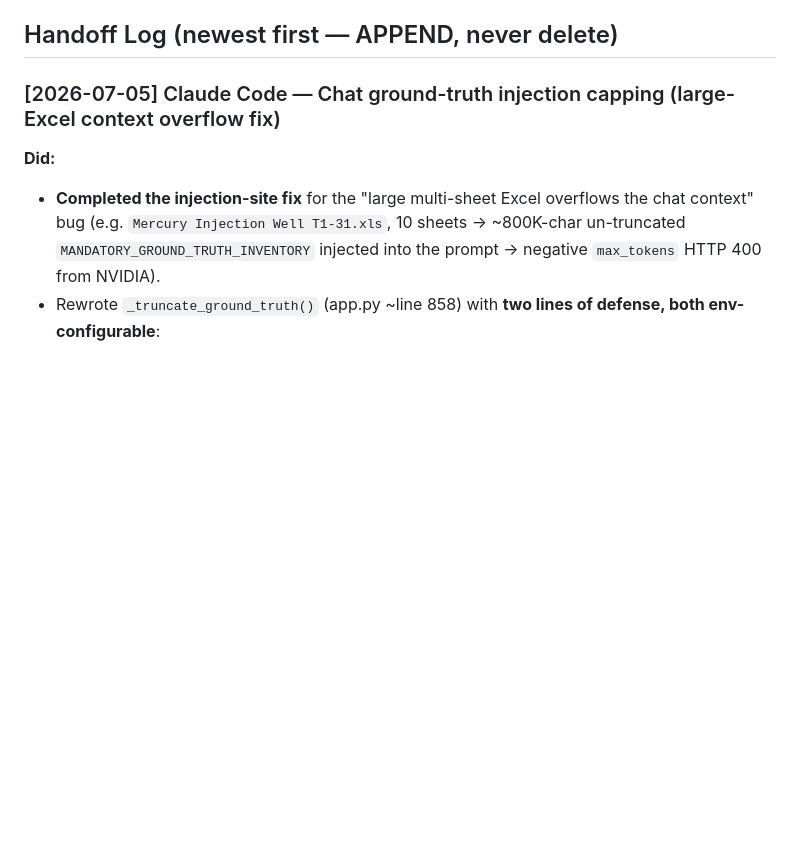
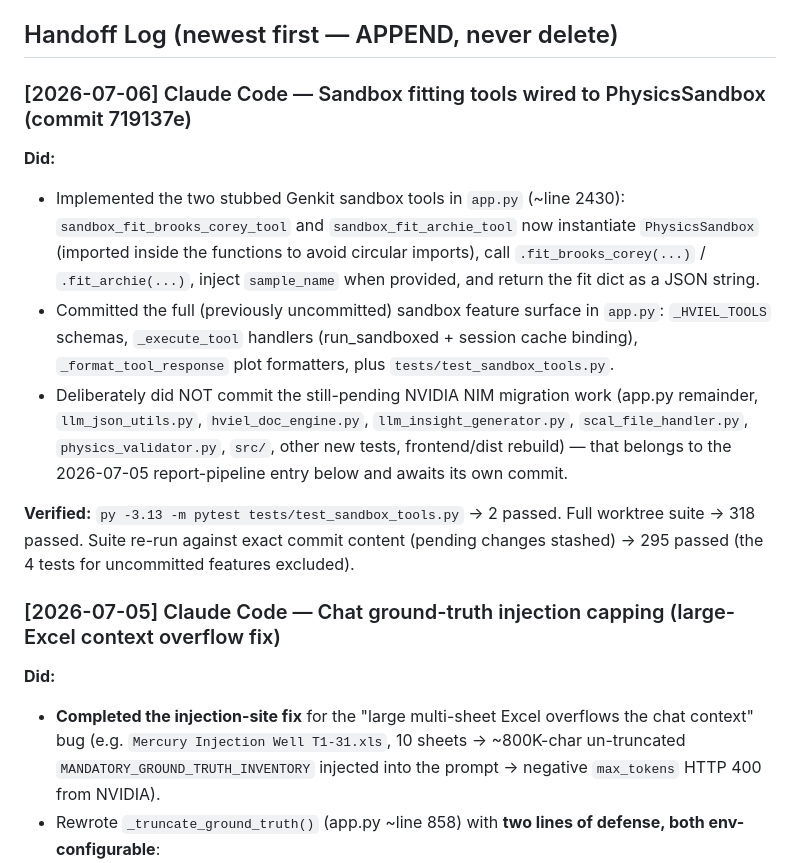
Before and after one commit to afel6/scal-ai-pipeline, a Markdown page: TEAM.md, the part around the change. Drawn GitHub-style; blank space fills up the shorter version.

Commit message:
docs(team): handoff log entry for sandbox fitting tools commit
Co-Authored-By: Claude Fable 5 <noreply@anthropic.com>

```diff
--- a/TEAM.md
+++ b/TEAM.md
@@ -38,6 +38,26 @@ coordinate through this file, git, and the human.
 - **Physics gate must pass** (PhysicsGuard) — see CLAUDE.md §1 / AGENTS.md.
 
 ## Handoff Log (newest first — APPEND, never delete)
+
+### [2026-07-06] Claude Code — Sandbox fitting tools wired to PhysicsSandbox (commit 719137e)
+
+**Did:**
+- Implemented the two stubbed Genkit sandbox tools in `app.py` (~line 2430):
+  `sandbox_fit_brooks_corey_tool` and `sandbox_fit_archie_tool` now instantiate
+  `PhysicsSandbox` (imported inside the functions to avoid circular imports), call
+  `.fit_brooks_corey(...)` / `.fit_archie(...)`, inject `sample_name` when provided,
+  and return the fit dict as a JSON string.
+- Committed the full (previously uncommitted) sandbox feature surface in `app.py`:
+  `_HVIEL_TOOLS` schemas, `_execute_tool` handlers (run_sandboxed + session cache
+  binding), `_format_tool_response` plot formatters, plus `tests/test_sandbox_tools.py`.
+- Deliberately did NOT commit the still-pending NVIDIA NIM migration work
+  (app.py remainder, `llm_json_utils.py`, `hviel_doc_engine.py`, `llm_insight_generator.py`,
+  `scal_file_handler.py`, `physics_validator.py`, `src/`, other new tests, frontend/dist
+  rebuild) — that belongs to the 2026-07-05 report-pipeline entry below and awaits its own commit.
+
+**Verified:** `py -3.13 -m pytest tests/test_sandbox_tools.py` -> 2 passed.
+Full worktree suite -> 318 passed. Suite re-run against exact commit content
+(pending changes stashed) -> 295 passed (the 4 tests for uncommitted features excluded).
 
 ### [2026-07-05] Claude Code — Chat ground-truth injection capping (large-Excel context overflow fix)
 
```
